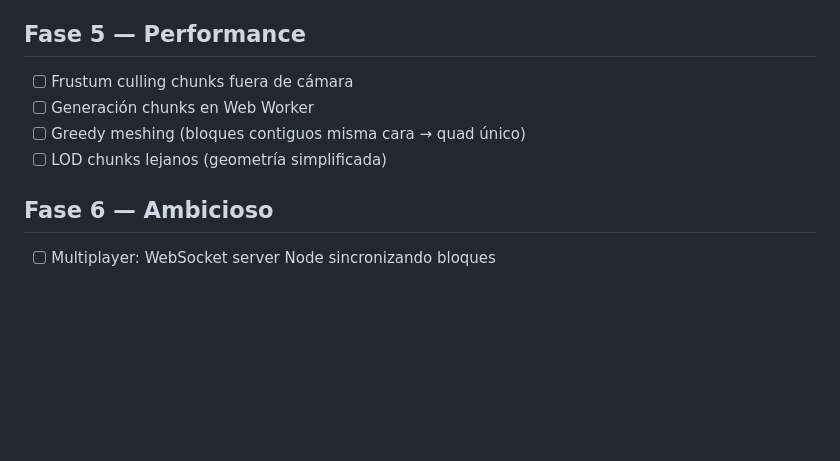
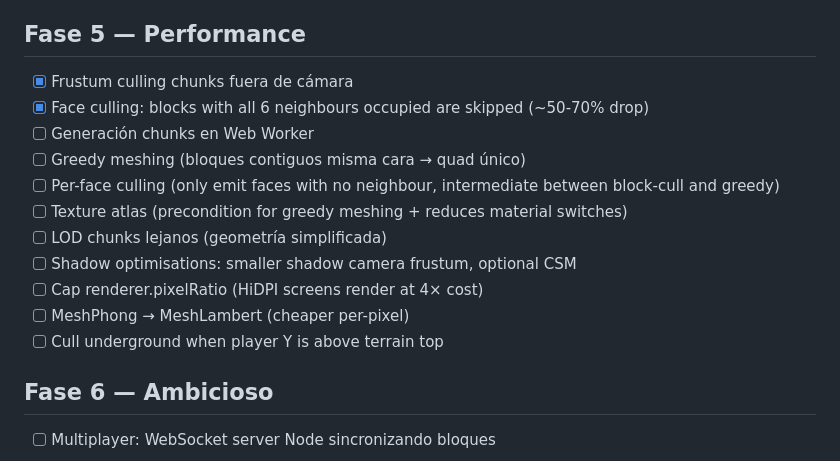
Before and after one commit to amt911/minacubo-redux, a Markdown page: TODO.md, the part around the change. Rendered like a GitHub page; blank space fills up the shorter version.

Commit message:
docs(phase-5): mark frustum culling + face culling done, list remaining perf items

```diff
--- a/TODO.md
+++ b/TODO.md
@@ -80,10 +80,17 @@ Mejorar la gestión de chunks:
 
 ## Fase 5 — Performance
 
-- [ ] Frustum culling chunks fuera de cámara
+- [x] Frustum culling chunks fuera de cámara
+- [x] Face culling: blocks with all 6 neighbours occupied are skipped (~50-70% drop)
 - [ ] Generación chunks en Web Worker
 - [ ] Greedy meshing (bloques contiguos misma cara → quad único)
+- [ ] Per-face culling (only emit faces with no neighbour, intermediate between block-cull and greedy)
+- [ ] Texture atlas (precondition for greedy meshing + reduces material switches)
 - [ ] LOD chunks lejanos (geometría simplificada)
+- [ ] Shadow optimisations: smaller shadow camera frustum, optional CSM
+- [ ] Cap renderer.pixelRatio (HiDPI screens render at 4× cost)
+- [ ] MeshPhong → MeshLambert (cheaper per-pixel)
+- [ ] Cull underground when player Y is above terrain top
 
 ## Fase 6 — Ambicioso
 
```
